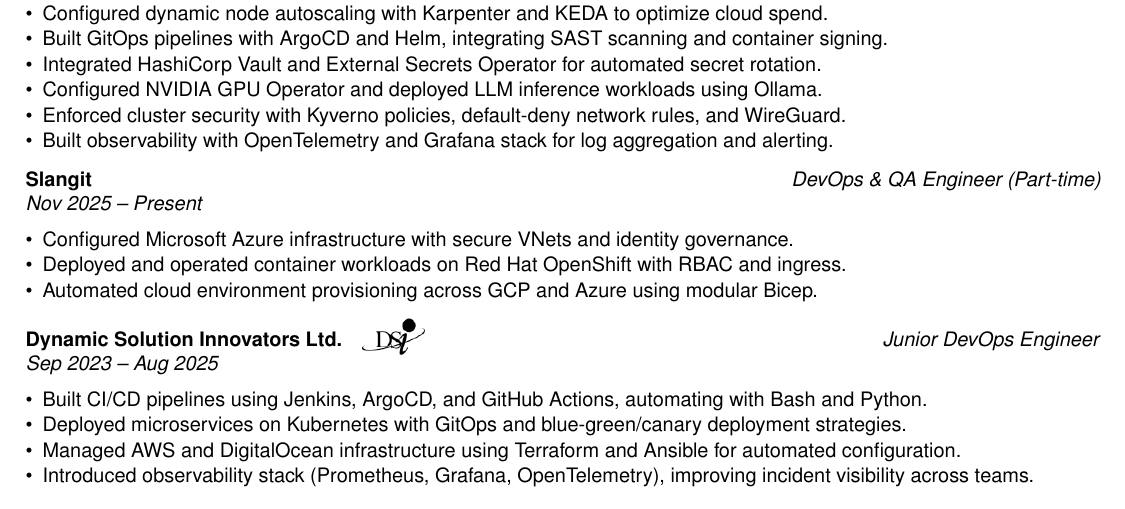
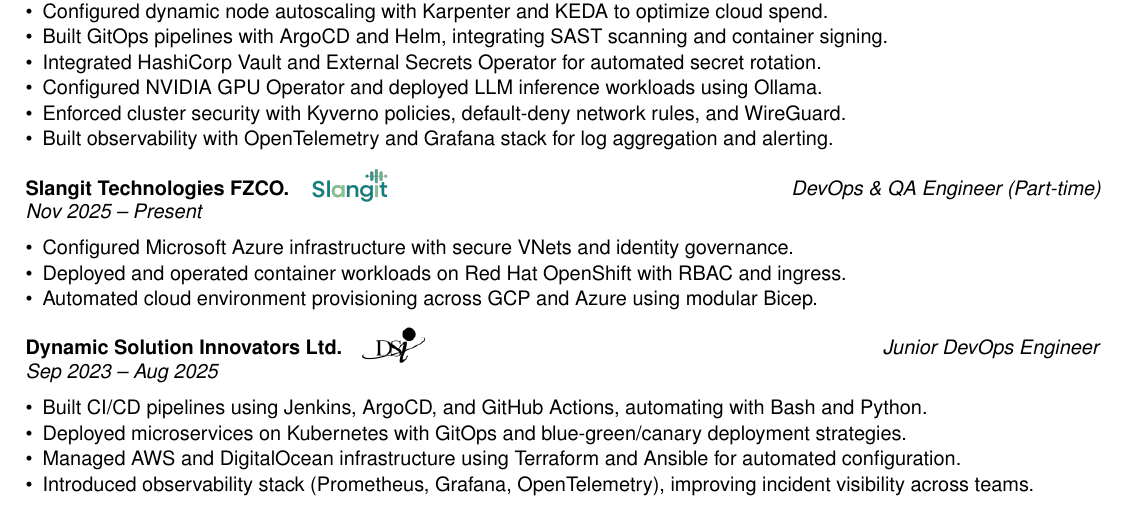
Before and after one commit to mohammadrony/portfolio, a LaTeX document (latex/main.tex): part of the page, cut so that both start at the same text. Compiled offline with pdfLaTeX.

Commit message:
updated resume

```diff
--- a/latex/main.tex
+++ b/latex/main.tex
@@ -58,7 +58,8 @@
 \end{itemize}
 
 \vspace{0.02in}
-\textbf{Slangit} \hfill \textit{DevOps \& QA Engineer (Part-time)} \\
+\href{https://slangit.com}{\textbf{Slangit Technologies FZCO.}}\quad\href{https://slangit.ai}{\raisebox{-0.4em}{\includegraphics[height=1.8em]{slangit.png}}}
+\hfill \textit{DevOps \& QA Engineer (Part-time)} \\
 \textit{Nov 2025 -- Present}
 \begin{itemize}[leftmargin=*, itemsep=0.08em, topsep=0pt]
     \item Configured Microsoft Azure infrastructure with secure VNets and identity governance.
```
Also changed, not shown: latex/slangit.png (added), 1 other file.
